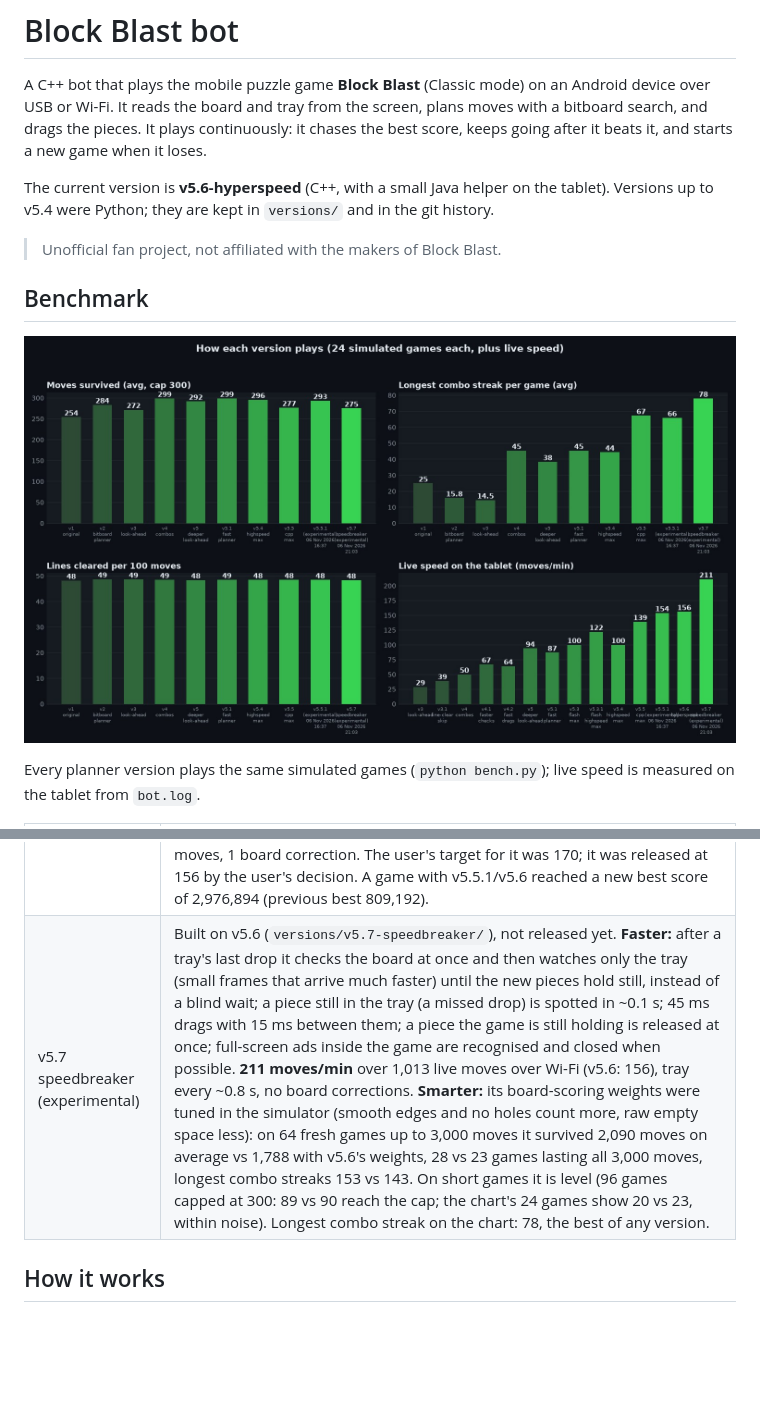
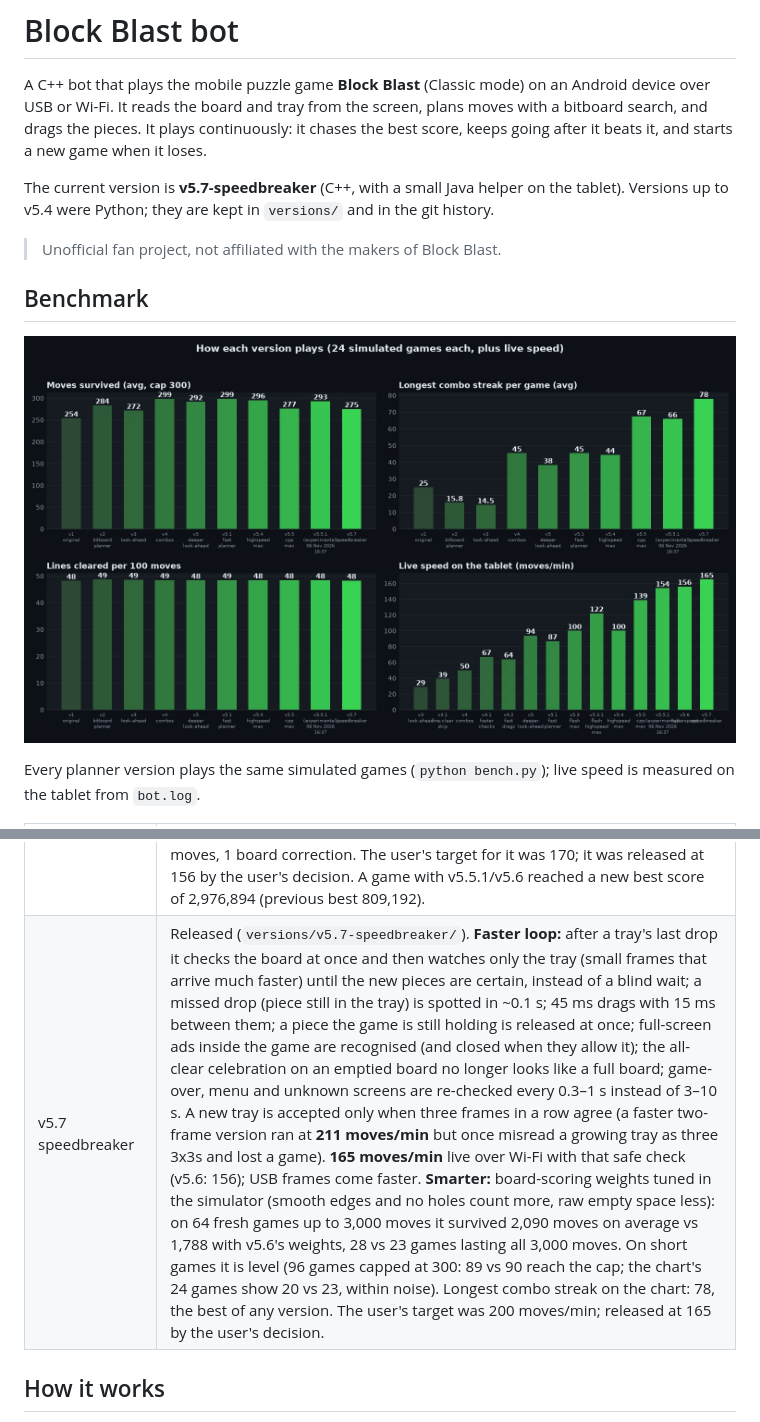
Before and after one commit to TerminalDev-1/blockblast-bot, a Markdown page: README.md, 2 parts joined by grey strips. GitHub-like rendering; pictures changed too: benchmark.jpg; blank space fills up the shorter version.

```diff
--- a/README.md
+++ b/README.md
@@ -2,7 +2,7 @@
 
 A C++ bot that plays the mobile puzzle game **Block Blast** (Classic mode) on an Android device over USB or Wi-Fi. It reads the board and tray from the screen, plans moves with a bitboard search, and drags the pieces. It plays continuously: it chases the best score, keeps going after it beats it, and starts a new game when it loses.
 
-The current version is **v5.6-hyperspeed** (C++, with a small Java helper on the tablet). Versions up to v5.4 were Python; they are kept in `versions/` and in the git history.
+The current version is **v5.7-speedbreaker** (C++, with a small Java helper on the tablet). Versions up to v5.4 were Python; they are kept in `versions/` and in the git history.
 
 > Unofficial fan project, not affiliated with the makers of Block Blast.
 
@@ -29,7 +29,7 @@ Every planner version plays the same simulated games (`python bench.py`); live s
 | v5.5 cpp max | **Rewritten in C++**, with a small Java helper on the tablet that mirrors the screen (a frame in 0.04 s instead of 0.37 s) and injects touches directly. Planning takes ~2–5 ms per tray, so the look-ahead is much deeper (64 future trays x 16 candidates) and plays future trays keeping the combo going. Every drop is checked, so the board picture doesn't drift. **139 moves/min** over 688 live moves with no board corrections. Longest combo streak 67 vs v5.1's 45. Survival: on the chart's 24 games it lost 4 before 300 moves (v5.1: 1), but on 96 other games capped at 300 it reached the cap 83 times vs v5.1's 77, and on 96 games up to 1500 moves it survived 1161 moves on average vs v5.1's 945 (`build\sim.exe`); 24 games are too few to separate them. |
 | v5.5.1 (experimental) | v5.5 with a planner tuned for **long-horizon survival** (`versions/v5.5.1-exp/`): it weighs the worst quarter of sampled futures (70%) instead of only their average, switches to careful mode from 24 filled cells, and there looks two future trays ahead. On 128 simulated games up to 3000 moves it lasted the full 3000 moves in 54 games vs v5.5's 29 (average 1992 vs 1616 moves), with longer combo streaks. On the chart's 24 games: 23 reach 300 moves (v5.5: 20, v5.1: 23), streak 66. **154 moves/min** over 750 live moves, no board corrections (same drag-and-check code as v5.5; the difference is likely game state). |
 | v5.6 hyperspeed | v5.5.1's survival planner with a faster play loop (released by the user; the experimental label dropped on release). Drags no longer slow down for the rest of the run after one miss (v5.5.1 had drifted to 0.21 s drags, ~120 moves/min, after an hour); 70 ms drags, 30 ms between drags; a tray's first drops go straight after each other and the last drop's check verifies the whole board; a stuck touch is released automatically. **156 moves/min** over 757 live moves, 1 board correction. The user's target for it was 170; it was released at 156 by the user's decision. A game with v5.5.1/v5.6 reached a new best score of 2,976,894 (previous best 809,192). |
-| v5.7 speedbreaker (experimental) | Built on v5.6 (`versions/v5.7-speedbreaker/`), not released yet. **Faster:** after a tray's last drop it checks the board at once and then watches only the tray (small frames that arrive much faster) until the new pieces hold still, instead of a blind wait; a piece still in the tray (a missed drop) is spotted in ~0.1 s; 45 ms drags with 15 ms between them; a piece the game is still holding is released at once; full-screen ads inside the game are recognised and closed when possible. **211 moves/min** over 1,013 live moves over Wi-Fi (v5.6: 156), tray every ~0.8 s, no board corrections. **Smarter:** its board-scoring weights were tuned in the simulator (smooth edges and no holes count more, raw empty space less): on 64 fresh games up to 3,000 moves it survived 2,090 moves on average vs 1,788 with v5.6's weights, 28 vs 23 games lasting all 3,000 moves, longest combo streaks 153 vs 143. On short games it is level (96 games capped at 300: 89 vs 90 reach the cap; the chart's 24 games show 20 vs 23, within noise). Longest combo streak on the chart: 78, the best of any version. |
+| v5.7 speedbreaker | Released (`versions/v5.7-speedbreaker/`). **Faster loop:** after a tray's last drop it checks the board at once and then watches only the tray (small frames that arrive much faster) until the new pieces are certain, instead of a blind wait; a missed drop (piece still in the tray) is spotted in ~0.1 s; 45 ms drags with 15 ms between them; a piece the game is still holding is released at once; full-screen ads inside the game are recognised (and closed when they allow it); the all-clear celebration on an emptied board no longer looks like a full board; game-over, menu and unknown screens are re-checked every 0.3–1 s instead of 3–10 s. A new tray is accepted only when three frames in a row agree (a faster two-frame version ran at **211 moves/min** but once misread a growing tray as three 3x3s and lost a game). **165 moves/min** live over Wi-Fi with that safe check (v5.6: 156); USB frames come faster. **Smarter:** board-scoring weights tuned in the simulator (smooth edges and no holes count more, raw empty space less): on 64 fresh games up to 3,000 moves it survived 2,090 moves on average vs 1,788 with v5.6's weights, 28 vs 23 games lasting all 3,000 moves. On short games it is level (96 games capped at 300: 89 vs 90 reach the cap; the chart's 24 games show 20 vs 23, within noise). Longest combo streak on the chart: 78, the best of any version. The user's target was 200 moves/min; released at 165 by the user's decision. |
 
 ## How it works
 
```
Also changed, not shown: CLAUDE.md (+2 -2 lines), next-checkpoint.md (+5 -3 lines), 10 other files.
